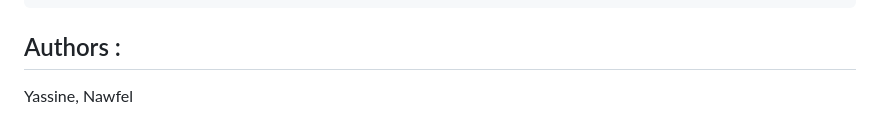
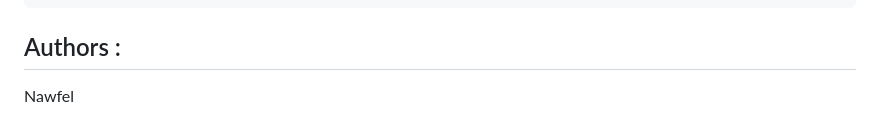
Before and after one commit to nawfel83/holbertonschool-hbnb, a Markdown page: part 4/README.md, the part around the change. GitHub-like rendering.

````diff
--- a/part 4/README.md
+++ b/part 4/README.md
@@ -227,4 +227,4 @@ cd Frontend && python3 -m http.server 5500
 ```
 
 ## Authors :
-Yassine, Nawfel
+Nawfel
````
